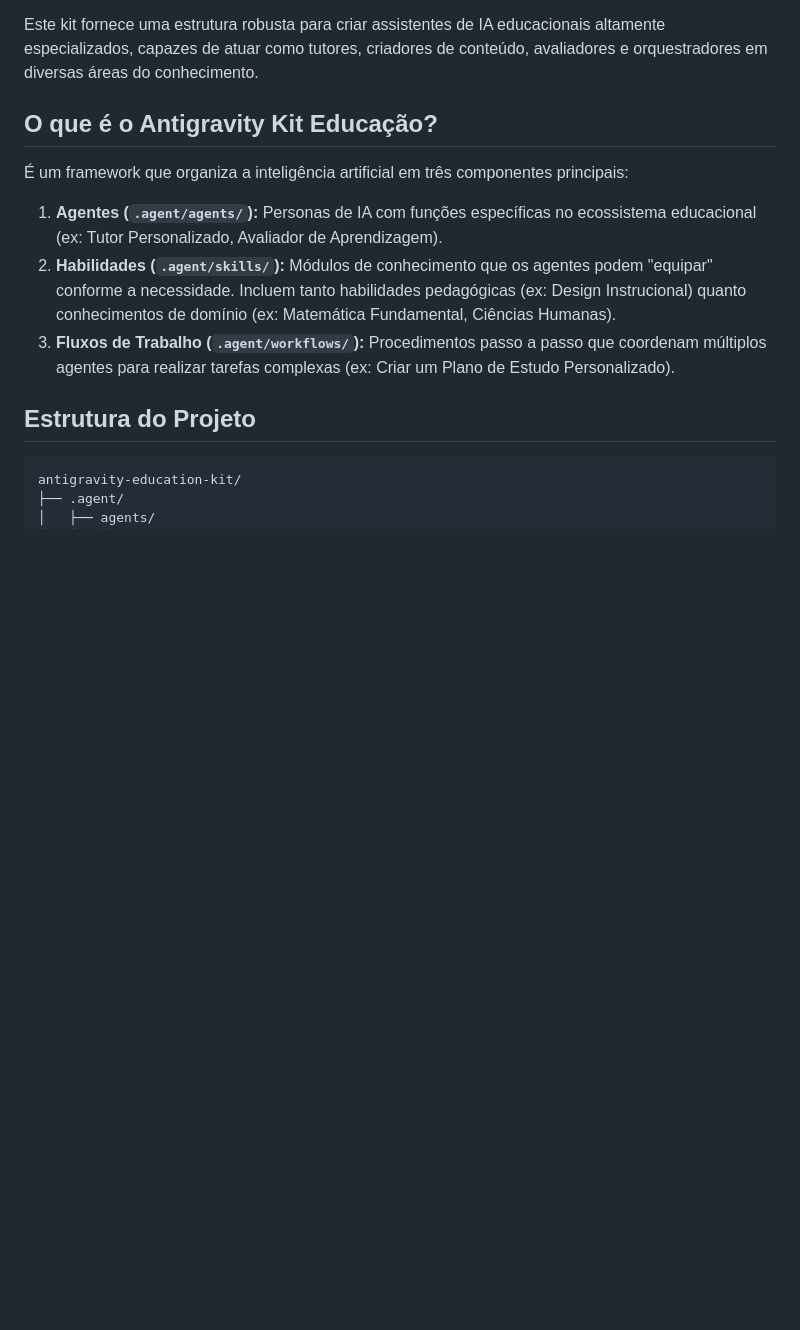
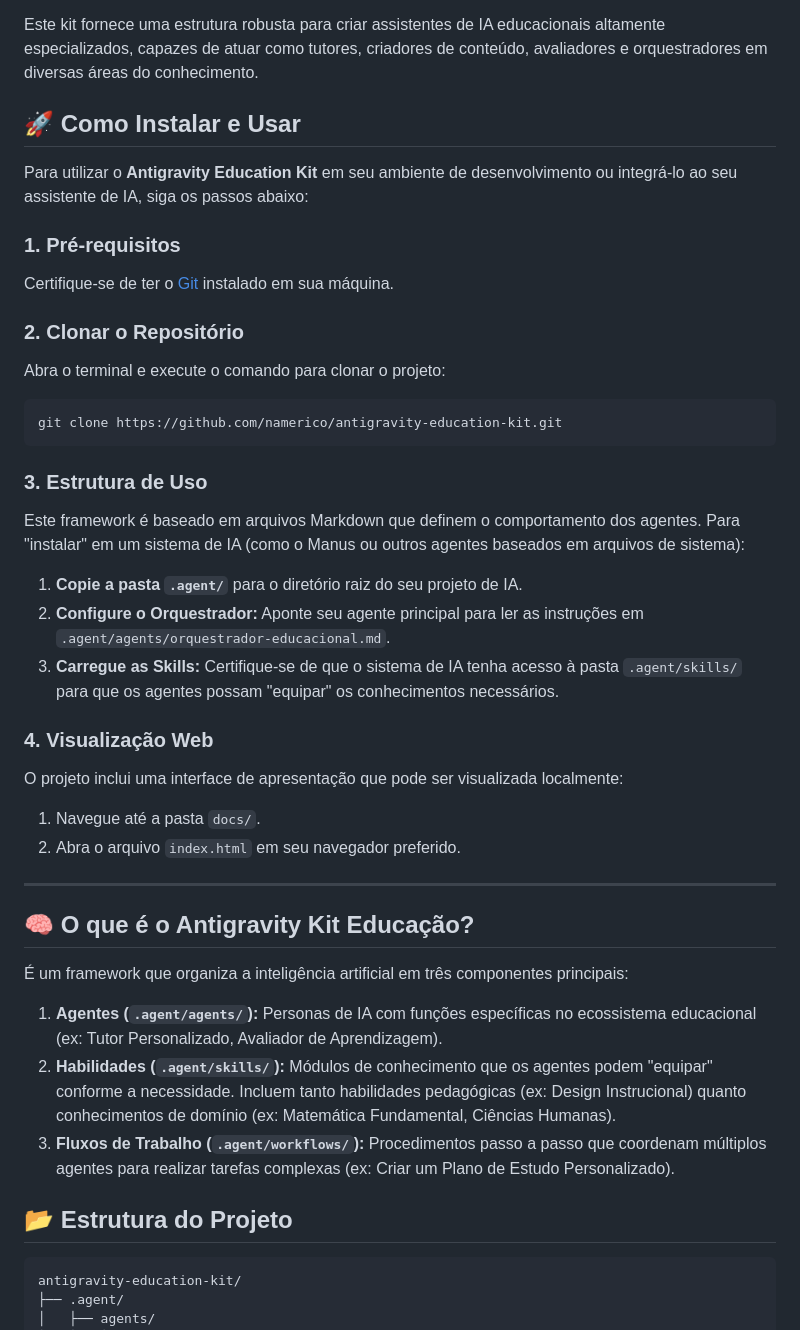
Before and after one commit to namerico/antigravity-education-kit, a Markdown page: README.md, the part around one of its changes. GitHub-like rendering; blank space fills up the shorter version.

Commit message:
docs: adicionar instruções de instalação e uso ao README.md

````diff
--- a/README.md
+++ b/README.md
@@ -4,7 +4,34 @@ Bem-vindo ao **Antigravity Kit - Edição Educação**, uma adaptação da arqui
 
 Este kit fornece uma estrutura robusta para criar assistentes de IA educacionais altamente especializados, capazes de atuar como tutores, criadores de conteúdo, avaliadores e orquestradores em diversas áreas do conhecimento.
 
-## O que é o Antigravity Kit Educação?
+## 🚀 Como Instalar e Usar
+
+Para utilizar o **Antigravity Education Kit** em seu ambiente de desenvolvimento ou integrá-lo ao seu assistente de IA, siga os passos abaixo:
+
+### 1. Pré-requisitos
+Certifique-se de ter o [Git](https://git-scm.com/) instalado em sua máquina.
+
+### 2. Clonar o Repositório
+Abra o terminal e execute o comando para clonar o projeto:
+```bash
+git clone https://github.com/namerico/antigravity-education-kit.git
+```
+
+### 3. Estrutura de Uso
+Este framework é baseado em arquivos Markdown que definem o comportamento dos agentes. Para "instalar" em um sistema de IA (como o Manus ou outros agentes baseados em arquivos de sistema):
+
+1.  **Copie a pasta `.agent/`** para o diretório raiz do seu projeto de IA.
+2.  **Configure o Orquestrador:** Aponte seu agente principal para ler as instruções em `.agent/agents/orquestrador-educacional.md`.
+3.  **Carregue as Skills:** Certifique-se de que o sistema de IA tenha acesso à pasta `.agent/skills/` para que os agentes possam "equipar" os conhecimentos necessários.
+
+### 4. Visualização Web
+O projeto inclui uma interface de apresentação que pode ser visualizada localmente:
+1. Navegue até a pasta `docs/`.
+2. Abra o arquivo `index.html` em seu navegador preferido.
+
+---
+
+## 🧠 O que é o Antigravity Kit Educação?
 
 É um framework que organiza a inteligência artificial em três componentes principais:
 
@@ -12,7 +39,7 @@ Este kit fornece uma estrutura robusta para criar assistentes de IA educacionais
 2.  **Habilidades (`.agent/skills/`):** Módulos de conhecimento que os agentes podem "equipar" conforme a necessidade. Incluem tanto habilidades pedagógicas (ex: Design Instrucional) quanto conhecimentos de domínio (ex: Matemática Fundamental, Ciências Humanas).
 3.  **Fluxos de Trabalho (`.agent/workflows/`):** Procedimentos passo a passo que coordenam múltiplos agentes para realizar tarefas complexas (ex: Criar um Plano de Estudo Personalizado).
 
-## Estrutura do Projeto
+## 📂 Estrutura do Projeto
 
 ```text
 antigravity-education-kit/
````
Also changed, not shown: other parts of README.md (+7 -3 lines).
